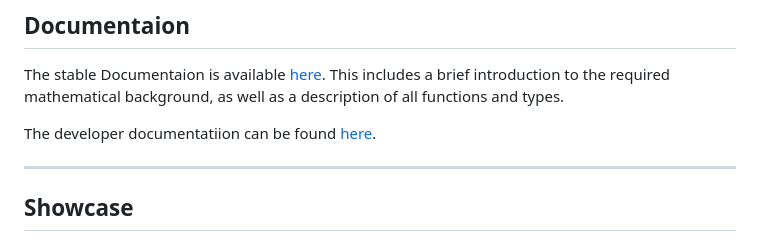
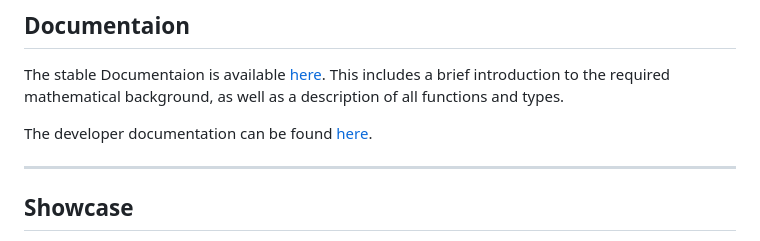
Before and after one commit to MichaelSchloesser/WeaklySeparatedCollections.jl, a Markdown page: README.md, the part around the change. Drawn GitHub-style.

Commit message:
Update README.md
typo

```diff
--- a/README.md
+++ b/README.md
@@ -76,7 +76,7 @@ using Mousetrap
 
 The stable Documentaion is available [here](https://michaelschloesser.github.io/WeaklySeparatedCollections.jl/stable/). This includes a brief introduction to the required mathematical background, as well as a description of all functions and types.
 
-The developer documentatiion can be found [here](https://michaelschloesser.github.io/WeaklySeparatedCollections.jl/dev/).
+The developer documentation can be found [here](https://michaelschloesser.github.io/WeaklySeparatedCollections.jl/dev/).
 
 ---
 
```
